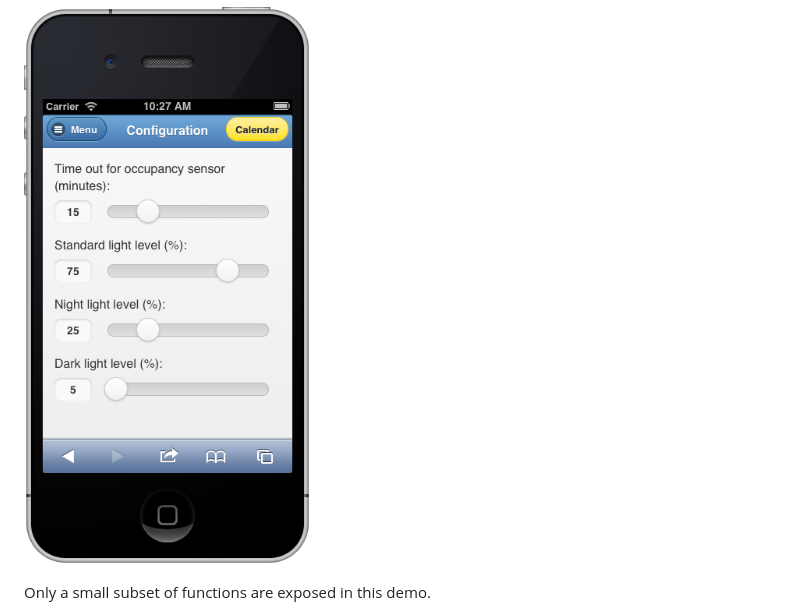
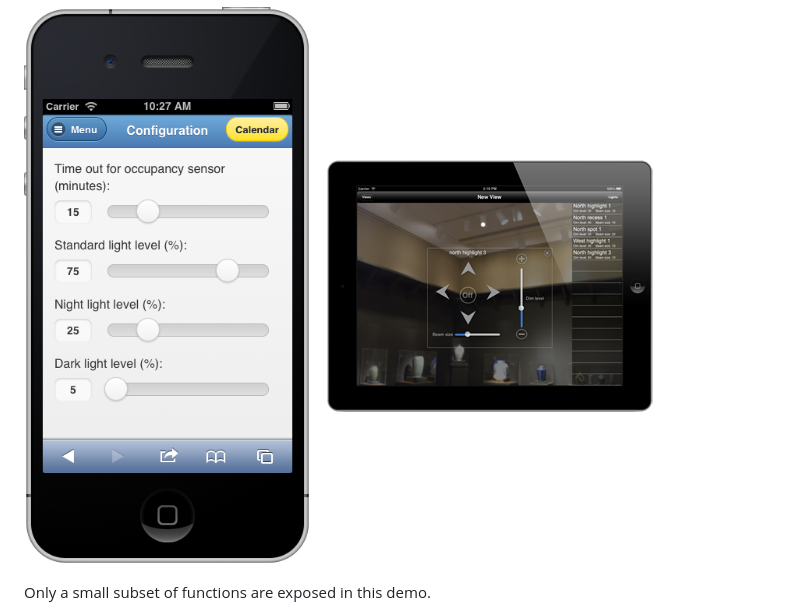
Before and after one commit to julianxiao/javascript, a Markdown page: didcl/readme.md, the part around the change. Rendered like a GitHub page; pictures changed too: didcl/screenshot2.png (added).

Commit message:
screenshot

```diff
--- a/didcl/readme.md
+++ b/didcl/readme.md
@@ -16,6 +16,7 @@ Install Node.js on the server (current Version: v0.10.12) and copy all the sourc
 ##Client UI##
 
 ![Image](screenshot.png)
+![Image](screenshot2.png)
 
 Only a small subset of functions are exposed in this demo.
 
```
